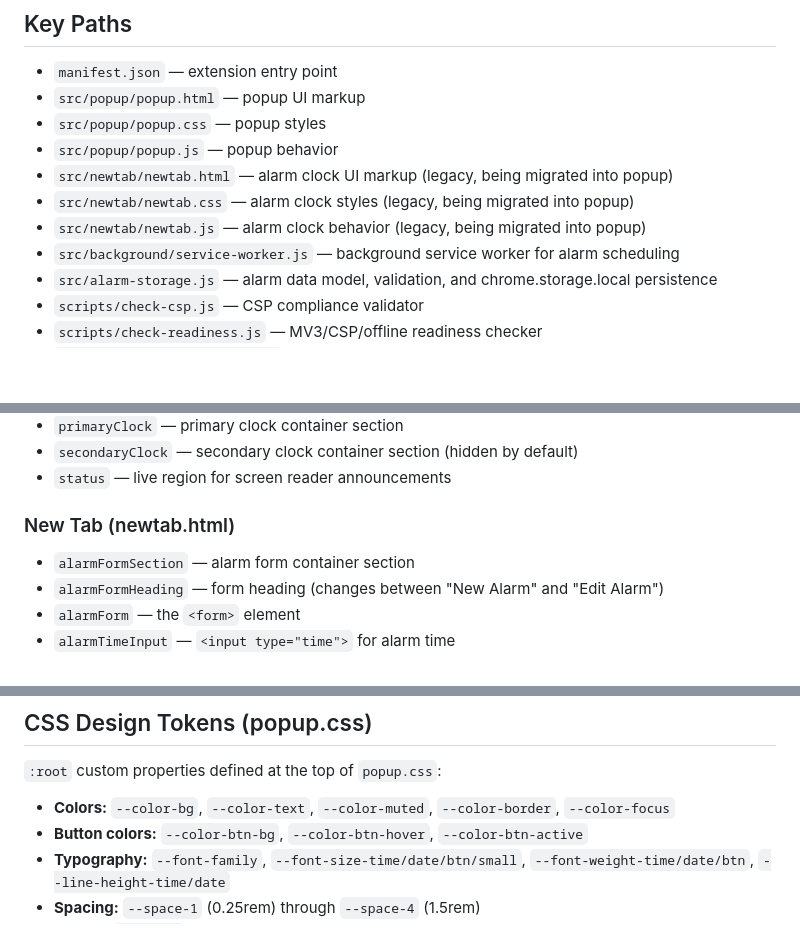
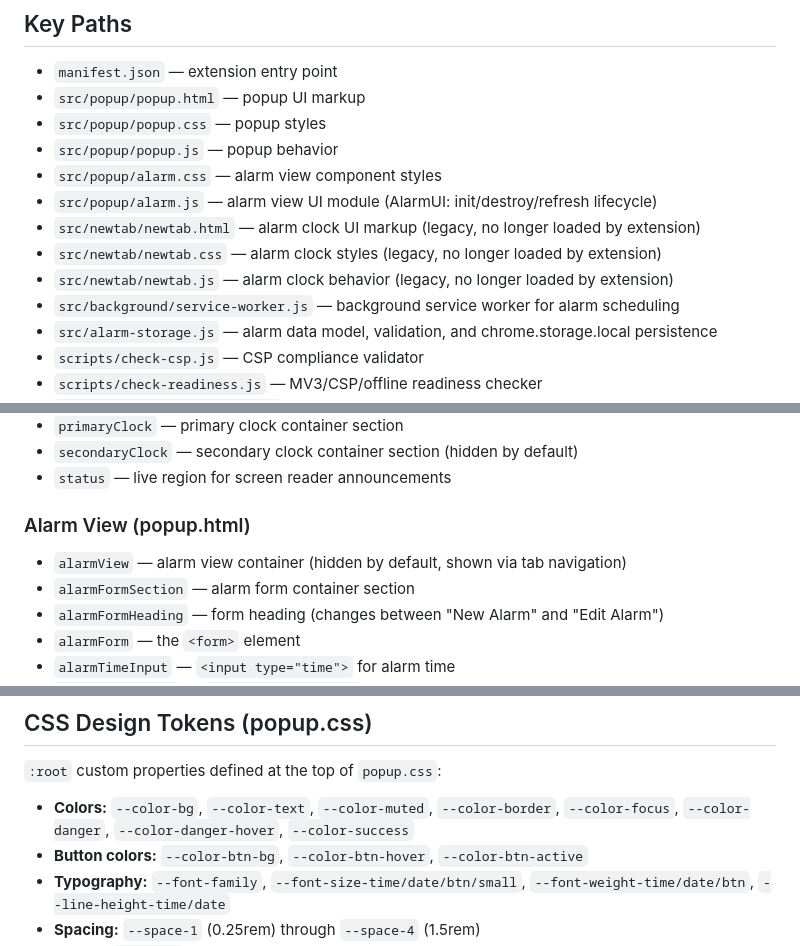
Before and after one commit to GamiXChanuka/Time-and-Date-Extension, a Markdown page: CLAUDE.md, 3 parts joined by grey strips. GitHub-like rendering; blank space fills up the shorter version.

Commit message:
docs: update CLAUDE.md with alarm module paths and tokens
Add alarm.css and alarm.js to key paths, update stable DOM IDs section
to reference popup.html instead of newtab.html, and document the new
danger/success color tokens in the design tokens list.

```diff
--- a/CLAUDE.md
+++ b/CLAUDE.md
@@ -17,9 +17,11 @@ Time & Date Extension — a lightweight Chrome MV3 extension that displays curre
 - `src/popup/popup.html` — popup UI markup
 - `src/popup/popup.css` — popup styles
 - `src/popup/popup.js` — popup behavior
-- `src/newtab/newtab.html` — alarm clock UI markup (legacy, being migrated into popup)
-- `src/newtab/newtab.css` — alarm clock styles (legacy, being migrated into popup)
-- `src/newtab/newtab.js` — alarm clock behavior (legacy, being migrated into popup)
+- `src/popup/alarm.css` — alarm view component styles
+- `src/popup/alarm.js` — alarm view UI module (AlarmUI: init/destroy/refresh lifecycle)
+- `src/newtab/newtab.html` — alarm clock UI markup (legacy, no longer loaded by extension)
+- `src/newtab/newtab.css` — alarm clock styles (legacy, no longer loaded by extension)
+- `src/newtab/newtab.js` — alarm clock behavior (legacy, no longer loaded by extension)
 - `src/background/service-worker.js` — background service worker for alarm scheduling
 - `src/alarm-storage.js` — alarm data model, validation, and chrome.storage.local persistence
 - `scripts/check-csp.js` — CSP compliance validator
@@ -51,8 +53,9 @@ Time & Date Extension — a lightweight Chrome MV3 extension that displays curre
 - `secondaryClock` — secondary clock container section (hidden by default)
 - `status` — live region for screen reader announcements
 
-### New Tab (newtab.html)
+### Alarm View (popup.html)
 
+- `alarmView` — alarm view container (hidden by default, shown via tab navigation)
 - `alarmFormSection` — alarm form container section
 - `alarmFormHeading` — form heading (changes between "New Alarm" and "Edit Alarm")
 - `alarmForm` — the `<form>` element
@@ -127,7 +130,7 @@ Module-scoped functions inside the `typeof document` guard:
 
 `:root` custom properties defined at the top of `popup.css`:
 
-- **Colors:** `--color-bg`, `--color-text`, `--color-muted`, `--color-border`, `--color-focus`
+- **Colors:** `--color-bg`, `--color-text`, `--color-muted`, `--color-border`, `--color-focus`, `--color-danger`, `--color-danger-hover`, `--color-success`
 - **Button colors:** `--color-btn-bg`, `--color-btn-hover`, `--color-btn-active`
 - **Typography:** `--font-family`, `--font-size-time/date/btn/small`, `--font-weight-time/date/btn`, `--line-height-time/date`
 - **Spacing:** `--space-1` (0.25rem) through `--space-4` (1.5rem)
```
